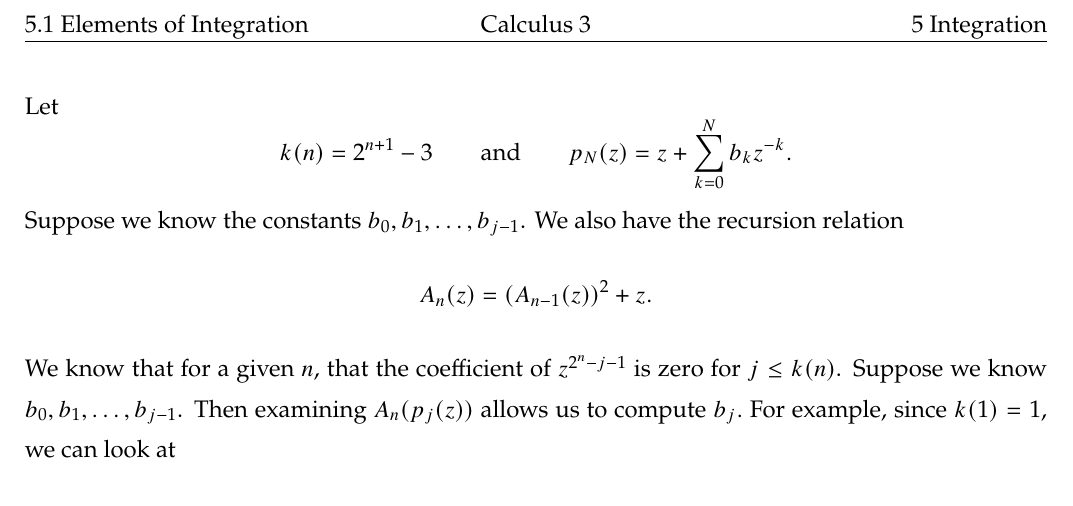
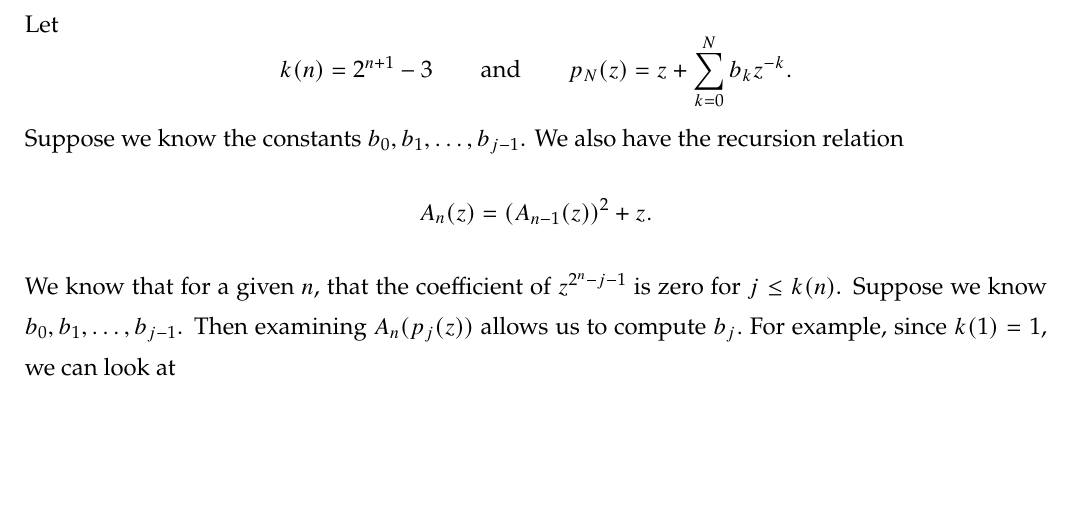
Before and after one commit to jacobw56/zagier, a LaTeX document (doc/zag.tex): part of the page, cut at the place of the change, the shorter picture padded with empty space. Compiled offline with pdfLaTeX; a missing font is replaced by an installed copy or a similar font.

Commit message:
Initial commit

```diff
--- a/doc/zag.tex
+++ b/doc/zag.tex
@@ -26,7 +23,10 @@
-\fancyhf{}
-\fancyhead[C]{Calculus 3}
-\fancyhead[L]{5.1 Elements of Integration}
-\fancyhead[R]{5 Integration}
+%\usepackage{fancyhdr}
+%\setlength{\headheight}{15.2pt}
+%\pagestyle{fancyplain}
+%\fancyhf{}
+%\fancyhead[C]{Calculus 3}
+%\fancyhead[L]{  5.1 Elements of Integration}
+%\fancyhead[R]{5 Integration}
 
 \DeclareMathOperator{\arcsec}{arcsec}
 \DeclareMathOperator{\arccot}{arccot}
```
Also changed, not shown: doc/zag.pdf, doc/zag.tex (3 more changed lines). Lines whose indentation alone changed are shown as unchanged.
